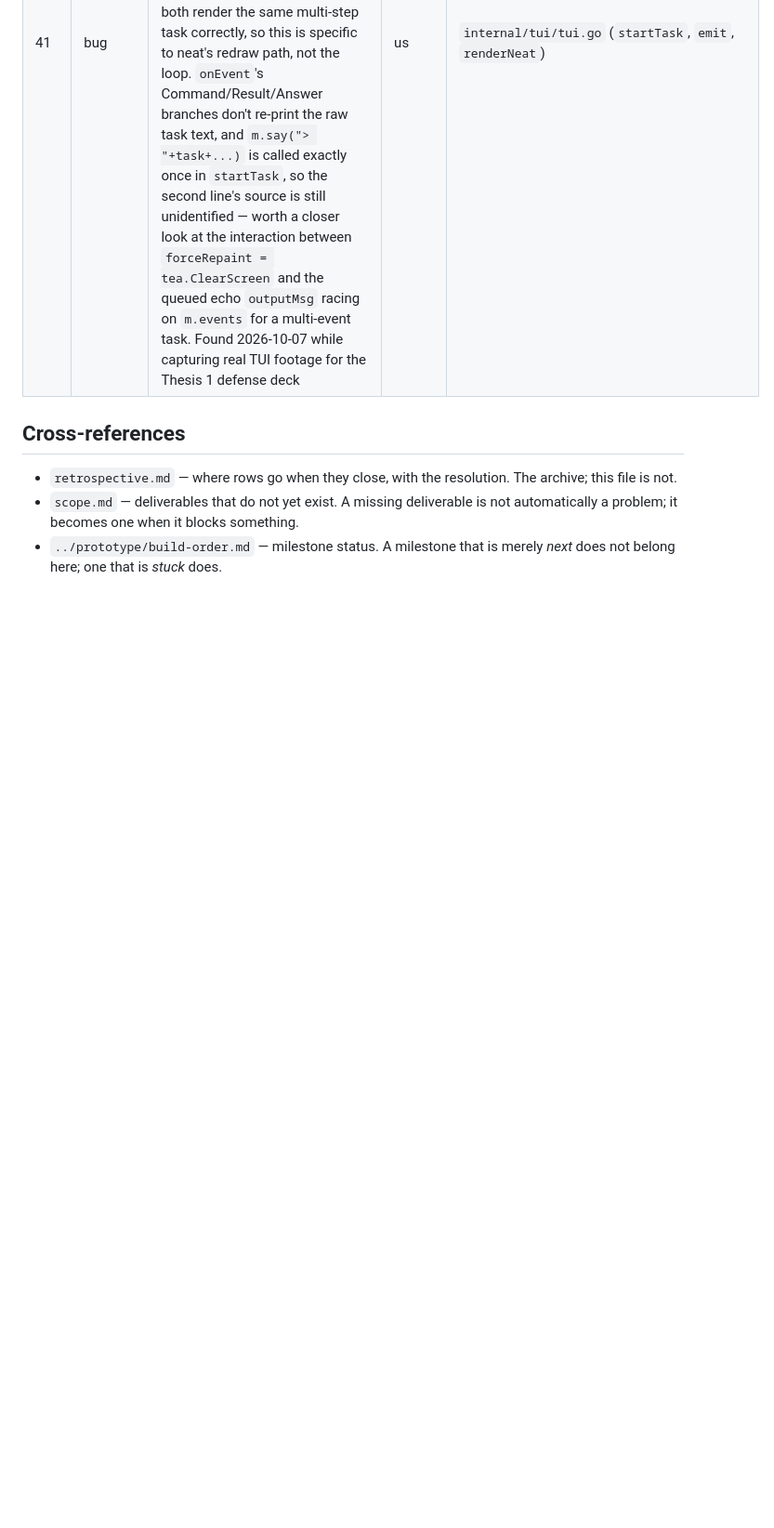
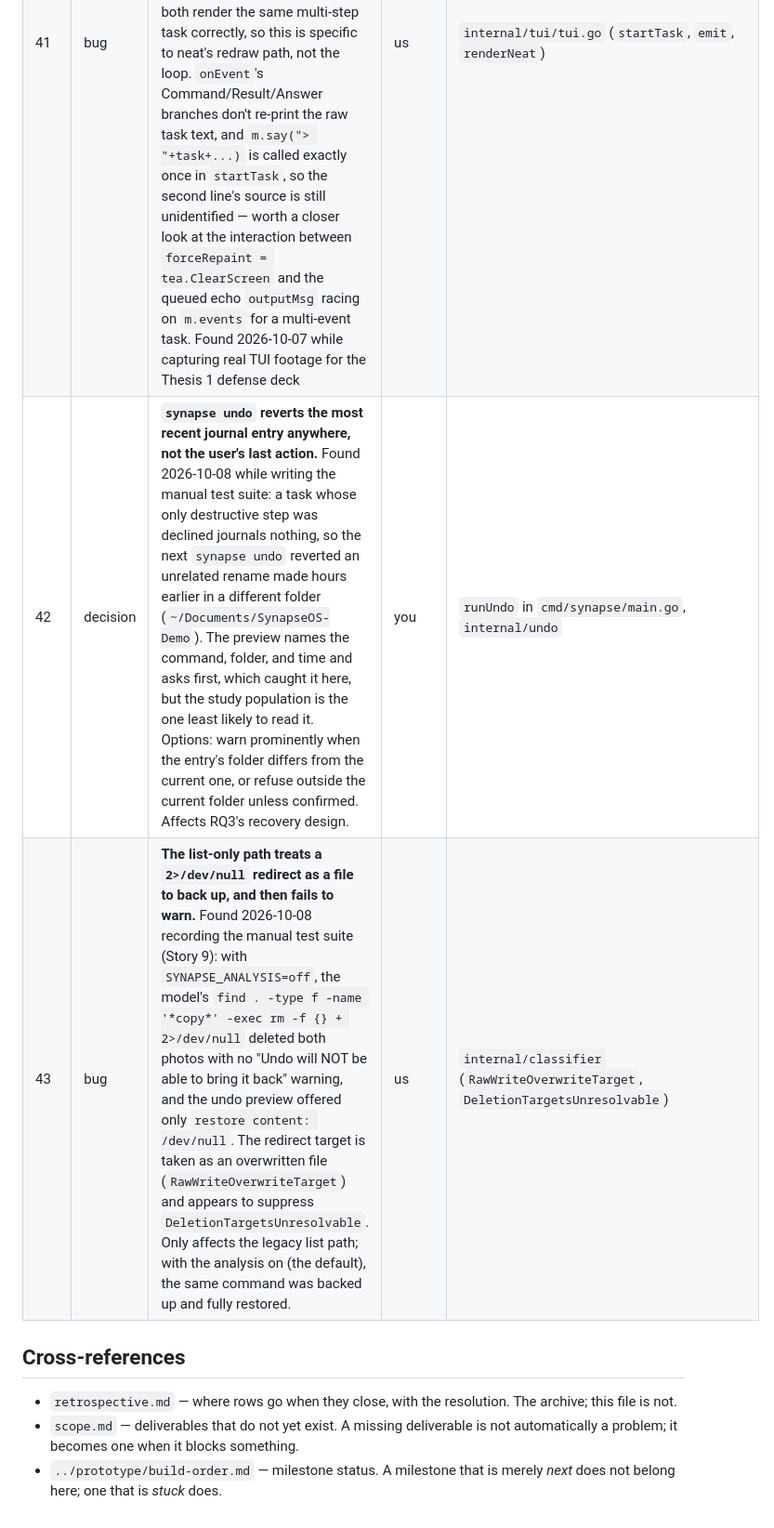
Before and after one commit to willardcsoriano/thesis, a Markdown page: docs/open-problems.md, the part around the change. Shown at 93% size. Drawn GitHub-style; blank space fills up the shorter version.

Commit message:
docs(open-problems): log unscoped undo and the list-path redirect bug
Row 42: synapse undo reverts the latest journal entry anywhere, not the user's last action. Row 43: with the analysis off, a 2>/dev/null redirect is taken for a file to back up and suppresses the no-undo warning. Both found recording the manual suite.

```diff
--- a/docs/open-problems.md
+++ b/docs/open-problems.md
@@ -55,6 +55,8 @@ This is the live register of everything currently broken, blocked, or undecided.
 | 39 | bug | **Partly fixed 2026-09-27.** The under-coverage half — the loop deciding done after checking only part of a multi-part request — is fixed: loopSystemPrompt now requires every distinct thing asked for to be covered by a step before choosing done, and the answer prompt refuses to attribute a value to something the producing command did not query, with a worked example of exactly this case. Verified live twice against qwen2.5-coder:3b: a two-part RAM/disk question now runs one command covering both instead of stopping after RAM alone. **Still open:** the corrected answer wording itself was not seen live — both runs hit the pre-existing 30s answerTimeout under memory pressure once df -h's output was in the prompt, so only the mechanism, not the sentence, is confirmed. The general effect-grounded-answering candidate (checking a claim against the executed effects rather than trusting the model's own restraint) remains undone | you | `decisions.md` D40, `candidate-algorithms.md` |
 | 40 | decision | An approval prompt says what the analysis found, in plain words, but not what the command does. A person who cannot read `awk` cannot judge it. A model-written explanation is cheap but can be wrong on exactly the prompt where being wrong matters; a description built from the effect analysis (the files it would read, change, or delete) is checkable but not written yet | you | `decisions.md` D39 |
 | 41 | bug | **Neat mode duplicates the echoed request on multi-step tasks.** A task needing a command-then-answer round trip (e.g. "what's in this folder?": a shell step, then a composed-answer step) prints `> <task>` twice, stacked with no gap, once neat mode is on — reproduced 3/3 live via a scripted pty harness. A purely conversational task (one model call, no command — e.g. "say hello") does not duplicate, and plain CLI mode and ordinary (non-neat) TUI mode both render the same multi-step task correctly, so this is specific to neat's redraw path, not the loop. `onEvent`'s Command/Result/Answer branches don't re-print the raw task text, and `m.say("> "+task+...)` is called exactly once in `startTask`, so the second line's source is still unidentified — worth a closer look at the interaction between `forceRepaint = tea.ClearScreen` and the queued echo `outputMsg` racing on `m.events` for a multi-event task. Found 2026-10-07 while capturing real TUI footage for the Thesis 1 defense deck | us | `internal/tui/tui.go` (`startTask`, `emit`, `renderNeat`) |
+| 42 | decision | **`synapse undo` reverts the most recent journal entry anywhere, not the user's last action.** Found 2026-10-08 while writing the manual test suite: a task whose only destructive step was declined journals nothing, so the next `synapse undo` reverted an unrelated rename made hours earlier in a different folder (`~/Documents/SynapseOS-Demo`). The preview names the command, folder, and time and asks first, which caught it here, but the study population is the one least likely to read it. Options: warn prominently when the entry's folder differs from the current one, or refuse outside the current folder unless confirmed. Affects RQ3's recovery design. | you | `runUndo` in `cmd/synapse/main.go`, `internal/undo` |
+| 43 | bug | **The list-only path treats a `2>/dev/null` redirect as a file to back up, and then fails to warn.** Found 2026-10-08 recording the manual test suite (Story 9): with `SYNAPSE_ANALYSIS=off`, the model's `find . -type f -name '*copy*' -exec rm -f {} + 2>/dev/null` deleted both photos with no "Undo will NOT be able to bring it back" warning, and the undo preview offered only `restore content: /dev/null`. The redirect target is taken as an overwritten file (`RawWriteOverwriteTarget`) and appears to suppress `DeletionTargetsUnresolvable`. Only affects the legacy list path; with the analysis on (the default), the same command was backed up and fully restored. | us | `internal/classifier` (`RawWriteOverwriteTarget`, `DeletionTargetsUnresolvable`) |
 
 ## Cross-references
 
```
